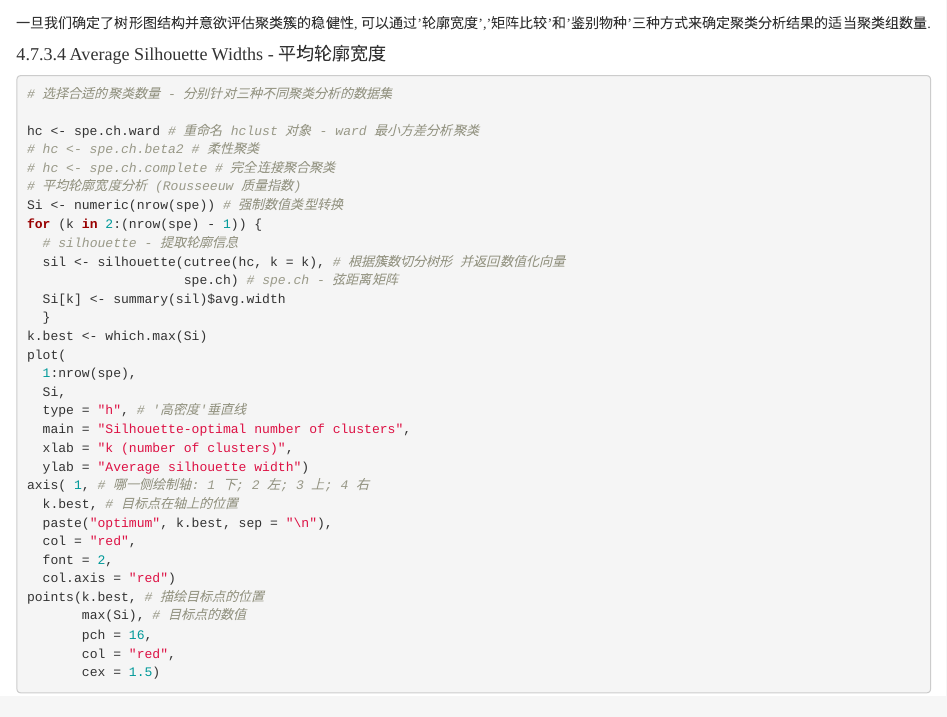
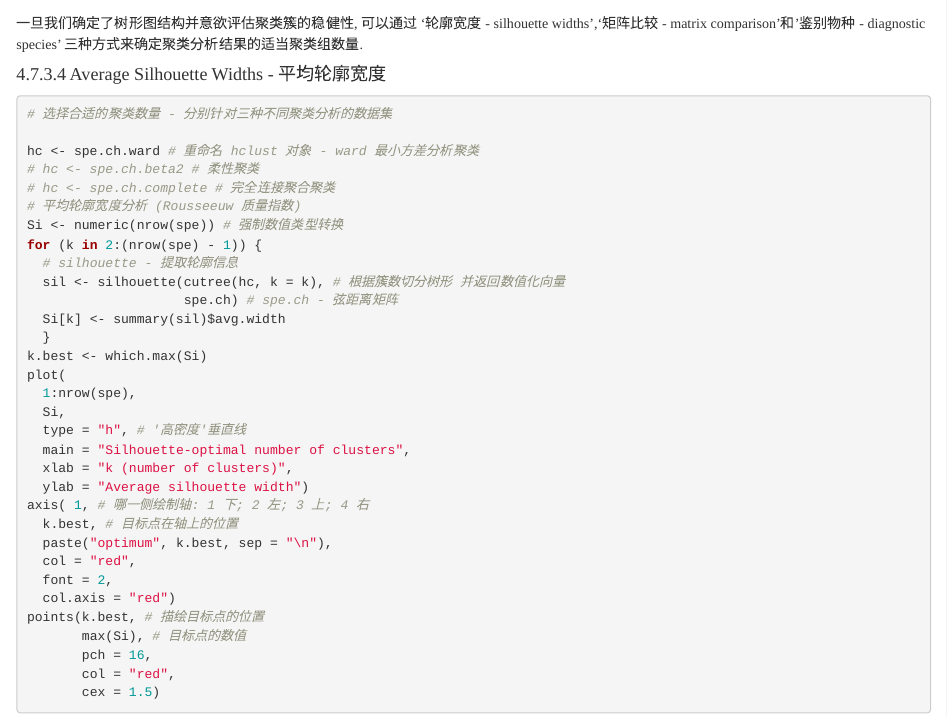
Before and after one commit to 2015qyliang/Numerical_Ecology_with_R-Second, an R Markdown document (Rmdscripts/chapter-04.Rmd): the page in a window 1100 px wide, from 5770 px down. Rendered offline with R 4.5, knitr and Pandoc, with nearby package versions; code that draws random numbers runs with fixed seeds of ours; some code elsewhere in the file could not run offline.

Commit message:
Update chapter-04.Rmd

````diff
--- a/Rmdscripts/chapter-04.Rmd
+++ b/Rmdscripts/chapter-04.Rmd
@@ -606,7 +606,7 @@ pvrect(spech.pv,
        border = 4) # 矩形的边框宽度
 ```
 
-一旦我们确定了树形图结构并意欲评估聚类簇的稳健性, 可以通过'轮廓宽度','矩阵比较'和'鉴别物种'三种方式来确定聚类分析结果的适当聚类组数量.
+一旦我们确定了树形图结构并意欲评估聚类簇的稳健性, 可以通过 '轮廓宽度 - silhouette widths','矩阵比较 - matrix comparison'和'鉴别物种 - diagnostic species' 三种方式来确定聚类分析结果的适当聚类组数量.
 
 #### 4.7.3.4 Average Silhouette Widths - 平均轮廓宽度
 
````
